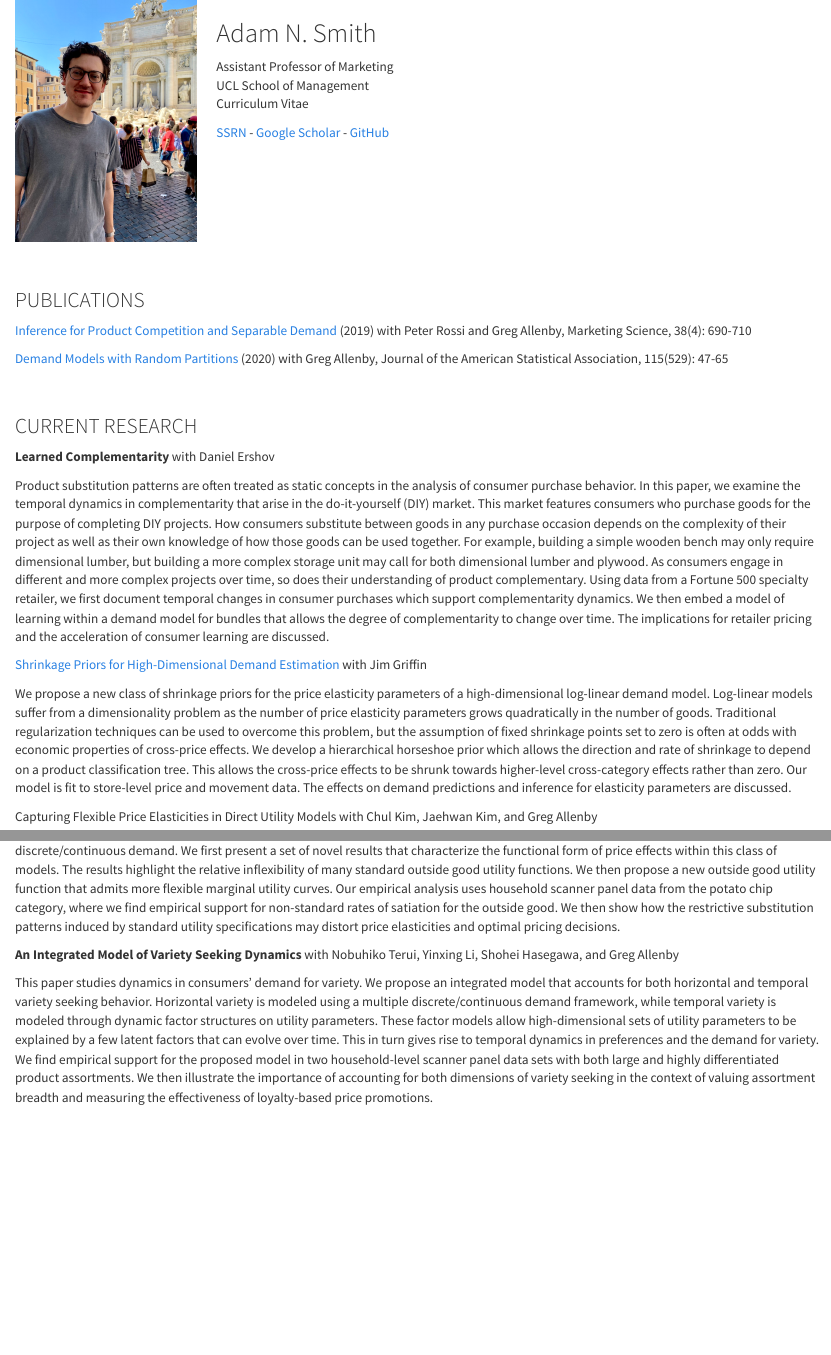
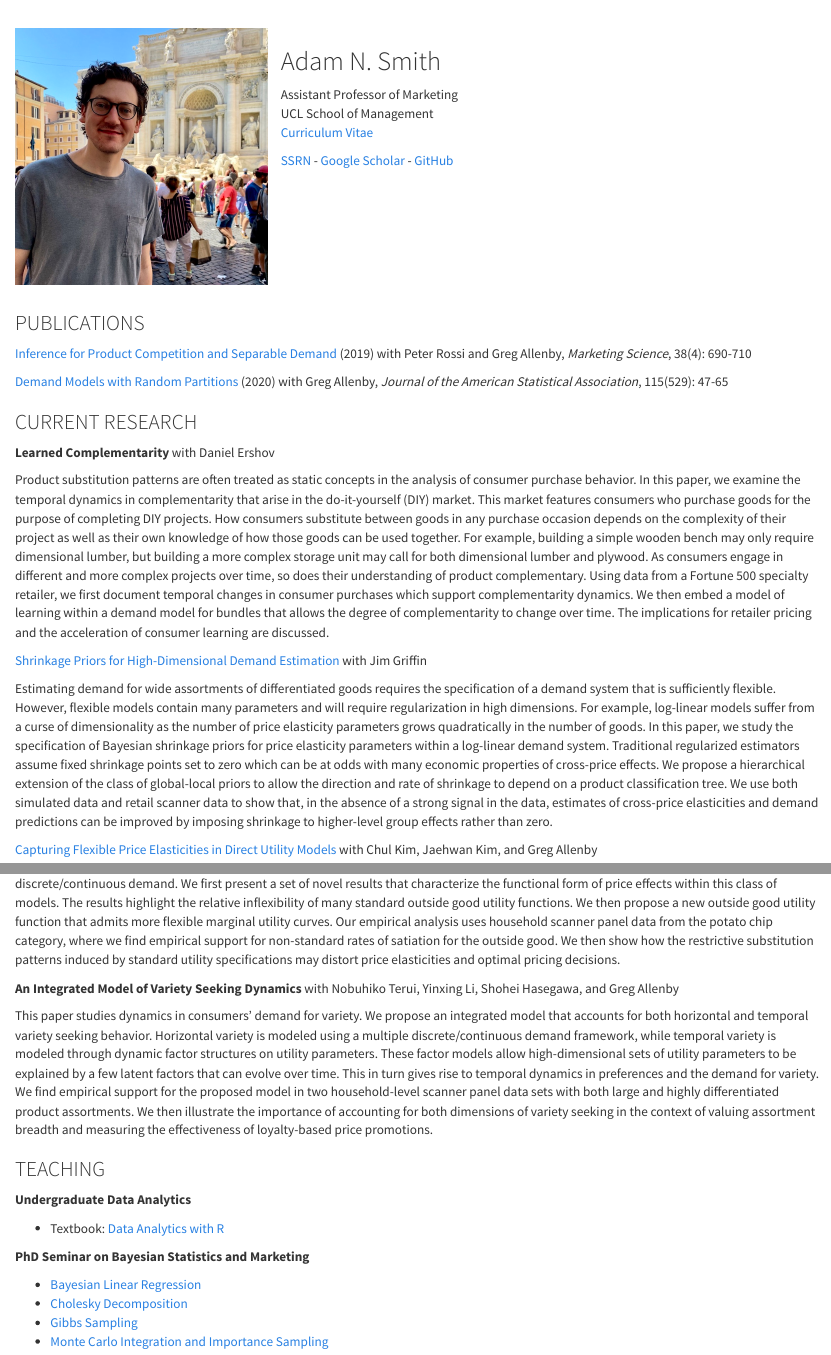
Before and after one commit to adam-n-smith/adam-n-smith.github.io, an R Markdown document (index.Rmd): the page in a window 1100 px wide, from its top, and a second part further down, joined at a grey line. The pictures show the output file index.html that the author committed with the source, opened offline; library style sheets and scripts come from the installed R packages.

Commit message:
first batch upload

```diff
--- a/index.Rmd
+++ b/index.Rmd
@@ -3,33 +3,30 @@ title: ''
 pagetitle: Adam N. Smith
 ---
 
+<br>
 
 :::: {style="display: flex;"}
-::: {.column width="25%"}
-<img src="files/adam.jpeg" style="width:90%; margin-right: 50px">
+::: {.column width="33%"}
+<img src="files/adam.jpeg" style="width:95%; margin-right: 50px">
 :::
 
-::: {.column width="55%"}
+::: {.column width="66%"}
 ## Adam N. Smith
 
 Assistant Professor of Marketing\
 UCL School of Management\
-Curriculum Vitae
+[Curriculum Vitae](files/Adam Smith CV.pdf)
 
 [SSRN](https://papers.ssrn.com/sol3/cf_dev/AbsByAuth.cfm?per_id=2615768) - [Google Scholar](https://scholar.google.com/citations?user=V48pzb0AAAAJ&hl=en) - [GitHub](https://github.com/adam-n-smith)
 :::
 
 ::::
 
-<br>
-
 ### PUBLICATIONS
 
-[Inference for Product Competition and Separable Demand](files/separable_demand.pdf) (2019) with Peter Rossi and Greg Allenby, Marketing Science, 38(4): 690-710
+[Inference for Product Competition and Separable Demand](files/separable_demand.pdf) (2019) with Peter Rossi and Greg Allenby, *Marketing Science*, 38(4): 690-710
 
-[Demand Models with Random Partitions](files/dmrp.pdf) (2020) with Greg Allenby, Journal of the American Statistical Association, 115(529): 47-65
-
-<br>
+[Demand Models with Random Partitions](files/dmrp.pdf) (2020) with Greg Allenby, *Journal of the American Statistical Association*, 115(529): 47-65
 
 ### CURRENT RESEARCH
 
@@ -39,12 +36,25 @@ Product substitution patterns are often treated as static concepts in the analys
 
 [Shrinkage Priors for High-Dimensional Demand Estimation](files/demandpriors.pdf) with Jim Griffin
 
-We propose a new class of shrinkage priors for the price elasticity parameters of a high-dimensional log-linear demand model. Log-linear models suffer from a dimensionality problem as the number of price elasticity parameters grows quadratically in the number of goods. Traditional regularization techniques can be used to overcome this problem, but the assumption of fixed shrinkage points set to zero is often at odds with economic properties of cross-price effects. We develop a hierarchical horseshoe prior which allows the direction and rate of shrinkage to depend on a product classification tree. This allows the cross-price effects to be shrunk towards higher-level cross-category effects rather than zero. Our model is fit to store-level price and movement data. The effects on demand predictions and inference for elasticity parameters are discussed.
+Estimating demand for wide assortments of differentiated goods requires the specification of a demand system that is sufficiently flexible. However, flexible models contain many parameters and will require regularization in high dimensions. For example, log-linear models suffer from a curse of dimensionality as the number of price elasticity parameters grows quadratically in the number of goods. In this paper, we study the specification of Bayesian shrinkage priors for price elasticity parameters within a log-linear demand system. Traditional regularized estimators assume fixed shrinkage points set to zero which can be at odds with many economic properties of cross-price effects. We propose a hierarchical extension of the class of global-local priors to allow the direction and rate of shrinkage to depend on a product classification tree. We use both simulated data and retail scanner data to show that, in the absence of a strong signal in the data, estimates of cross-price elasticities and demand predictions can be improved by imposing shrinkage to higher-level group effects rather than zero.
 
-Capturing Flexible Price Elasticities in Direct Utility Models with Chul Kim, Jaehwan Kim, and Greg Allenby
+[Capturing Flexible Price Elasticities in Direct Utility Models](files/outsidegood.pdf) with Chul Kim, Jaehwan Kim, and Greg Allenby
 
 This paper investigates the role of the outside good utility function on admissible substitution patterns in direct utility models of discrete/continuous demand. We first present a set of novel results that characterize the functional form of price effects within this class of models. The results highlight the relative inflexibility of many standard outside good utility functions. We then propose a new outside good utility function that admits more flexible marginal utility curves. Our empirical analysis uses household scanner panel data from the potato chip category, where we find empirical support for non-standard rates of satiation for the outside good. We then show how the restrictive substitution patterns induced by standard utility specifications may distort price elasticities and optimal pricing decisions.
 
 **An Integrated Model of Variety Seeking Dynamics** with Nobuhiko Terui, Yinxing Li, Shohei Hasegawa, and Greg Allenby
 
 This paper studies dynamics in consumers' demand for variety. We propose an integrated model that accounts for both horizontal and temporal variety seeking behavior. Horizontal variety is modeled using a multiple discrete/continuous demand framework, while temporal variety is modeled through dynamic factor structures on utility parameters. These factor models allow high-dimensional sets of utility parameters to be explained by a few latent factors that can evolve over time. This in turn gives rise to temporal dynamics in preferences and the demand for variety. We find empirical support for the proposed model in two household-level scanner panel data sets with both large and highly differentiated product assortments. We then illustrate the importance of accounting for both dimensions of variety seeking in the context of valuing assortment breadth and measuring the effectiveness of loyalty-based price promotions.
+
+### TEACHING
+
+**Undergraduate Data Analytics**
+
+- Textbook: [Data Analytics with R](https://adam-n-smith.github.io/MSIN0010/)
+
+**PhD Seminar on Bayesian Statistics and Marketing**
+
+- [Bayesian Linear Regression](files/bayesian_regression.pdf)
+- [Cholesky Decomposition](files/cholesky_decomposition.pdf)
+- [Gibbs Sampling](files/gibbs_sampling.pdf)
+- [Monte Carlo Integration and Importance Sampling](files/mc_integration.pdf)
```
Also changed, not shown: files/Adam Smith CV.pdf (added), files/adam.jpeg, files/adam_og.jpeg (added), files/bayesian regression.pdf (added), files/cholesky_decomposition.pdf (added), files/gibbs_sampling.pdf (added), files/mc_integration.pdf (added), files/outsidegood.pdf (added), index.html, 4 other files.
